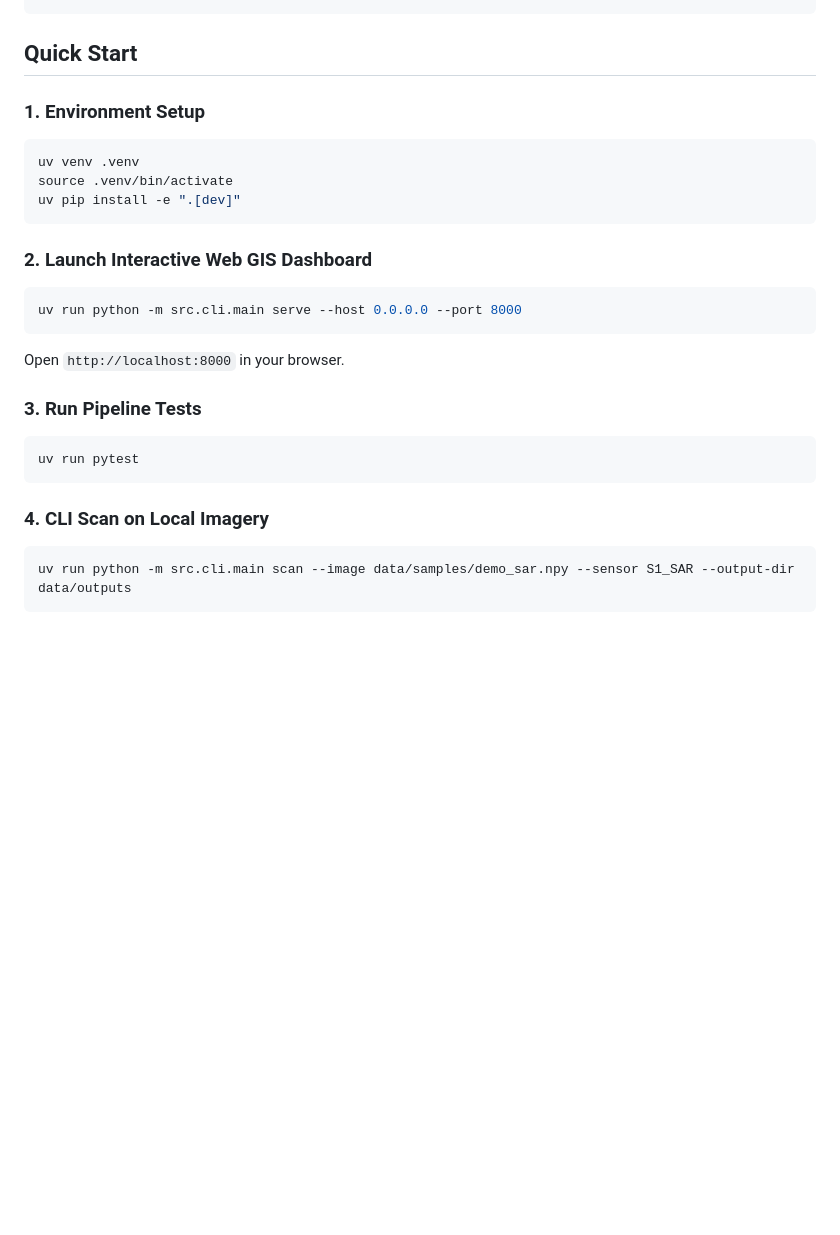
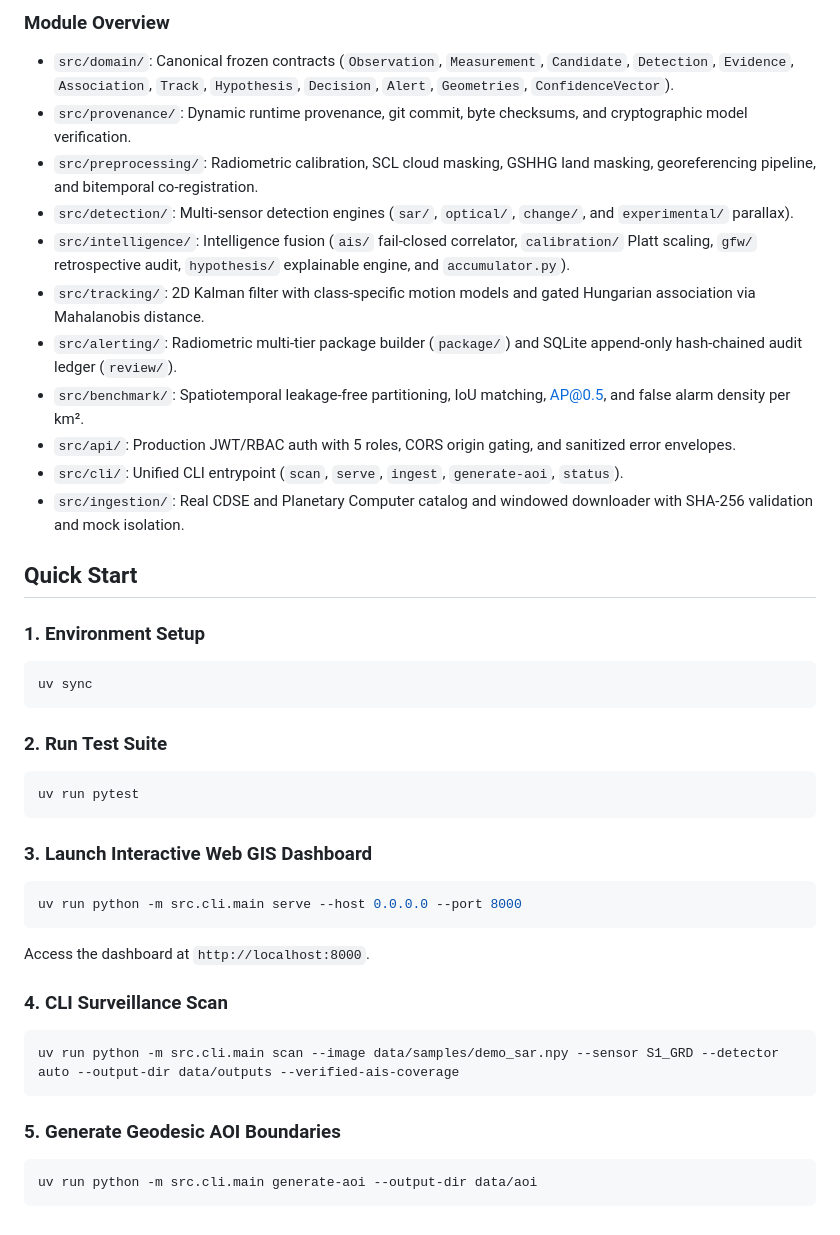
Before and after one commit to Death0512/Remote_Sensing, a Markdown page: README.md, the part around one of its changes. Drawn GitHub-style; blank space fills up the shorter version.

Commit message:
docs: update README to reflect canonical v3 observation-driven architecture
Co-Authored-By: Claude Code <noreply@anthropic.com>

````diff
--- a/README.md
+++ b/README.md
@@ -57,30 +71,49 @@ Production-grade territorial surveillance and early warning remote sensing syste
 ```
+
+### Module Overview
+
+- `src/domain/`: Canonical frozen contracts (`Observation`, `Measurement`, `Candidate`, `Detection`, `Evidence`, `Association`, `Track`, `Hypothesis`, `Decision`, `Alert`, `Geometries`, `ConfidenceVector`).
+- `src/provenance/`: Dynamic runtime provenance, git commit, byte checksums, and cryptographic model verification.
+- `src/preprocessing/`: Radiometric calibration, SCL cloud masking, GSHHG land masking, georeferencing pipeline, and bitemporal co-registration.
+- `src/detection/`: Multi-sensor detection engines (`sar/`, `optical/`, `change/`, and `experimental/` parallax).
+- `src/intelligence/`: Intelligence fusion (`ais/` fail-closed correlator, `calibration/` Platt scaling, `gfw/` retrospective audit, `hypothesis/` explainable engine, and `accumulator.py`).
+- `src/tracking/`: 2D Kalman filter with class-specific motion models and gated Hungarian association via Mahalanobis distance.
+- `src/alerting/`: Radiometric multi-tier package builder (`package/`) and SQLite append-only hash-chained audit ledger (`review/`).
+- `src/benchmark/`: Spatiotemporal leakage-free partitioning, IoU matching, AP@0.5, and false alarm density per km².
+- `src/api/`: Production JWT/RBAC auth with 5 roles, CORS origin gating, and sanitized error envelopes.
+- `src/cli/`: Unified CLI entrypoint (`scan`, `serve`, `ingest`, `generate-aoi`, `status`).
+- `src/ingestion/`: Real CDSE and Planetary Computer catalog and windowed downloader with SHA-256 validation and mock isolation.
 
 ## Quick Start
 
 ### 1. Environment Setup
 
 ```bash
-uv venv .venv
-source .venv/bin/activate
-uv pip install -e ".[dev]"
+uv sync
 ```
 
-### 2. Launch Interactive Web GIS Dashboard
-
-```bash
-uv run python -m src.cli.main serve --host 0.0.0.0 --port 8000
-```
-Open `http://localhost:8000` in your browser.
-
-### 3. Run Pipeline Tests
+### 2. Run Test Suite
 
 ```bash
 uv run pytest
 ```
 
-### 4. CLI Scan on Local Imagery
+### 3. Launch Interactive Web GIS Dashboard
 
 ```bash
-uv run python -m src.cli.main scan --image data/samples/demo_sar.npy --sensor S1_SAR --output-dir data/outputs
+uv run python -m src.cli.main serve --host 0.0.0.0 --port 8000
 ```
+
+Access the dashboard at `http://localhost:8000`.
+
+### 4. CLI Surveillance Scan
+
+```bash
+uv run python -m src.cli.main scan --image data/samples/demo_sar.npy --sensor S1_GRD --detector auto --output-dir data/outputs --verified-ais-coverage
+```
+
+### 5. Generate Geodesic AOI Boundaries
+
+```bash
+uv run python -m src.cli.main generate-aoi --output-dir data/aoi
+```
````
Also changed, not shown: other parts of README.md (+58 -44 lines).
